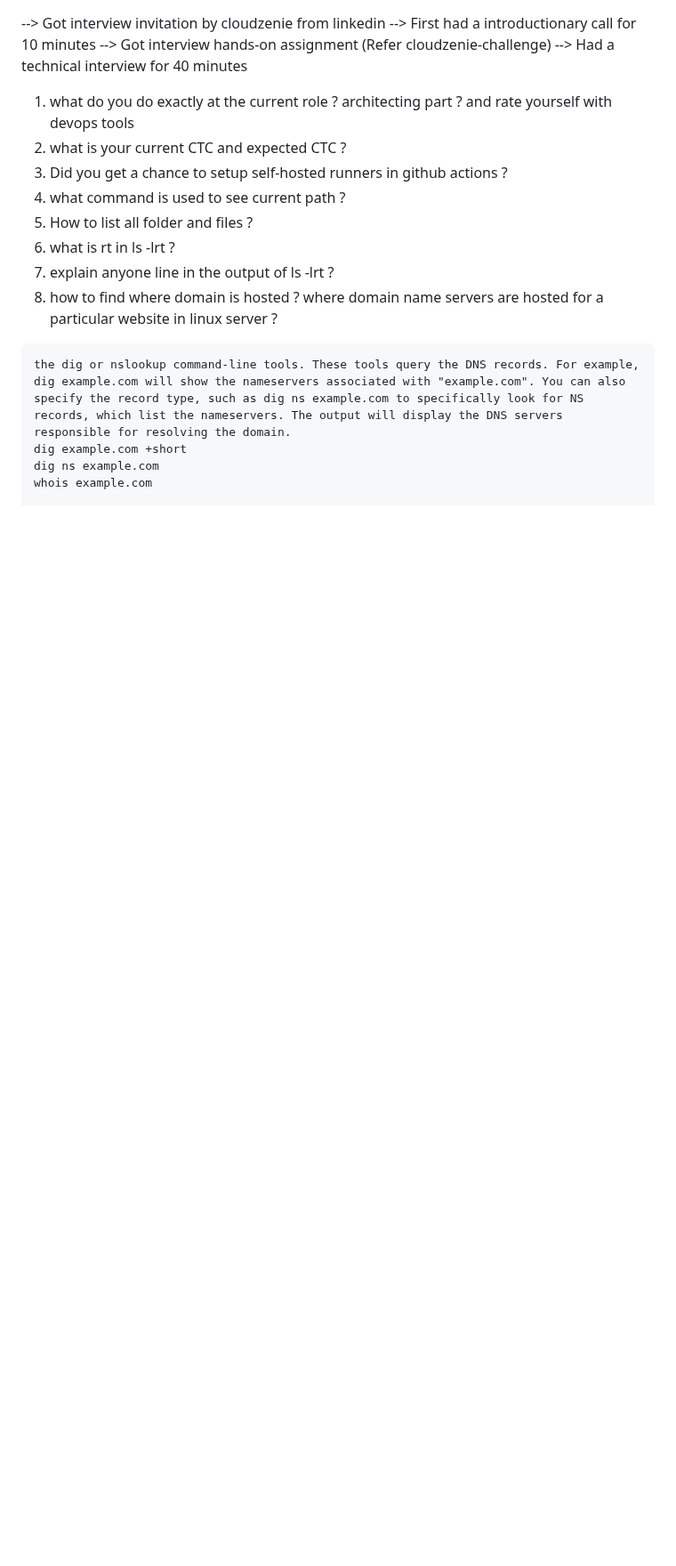
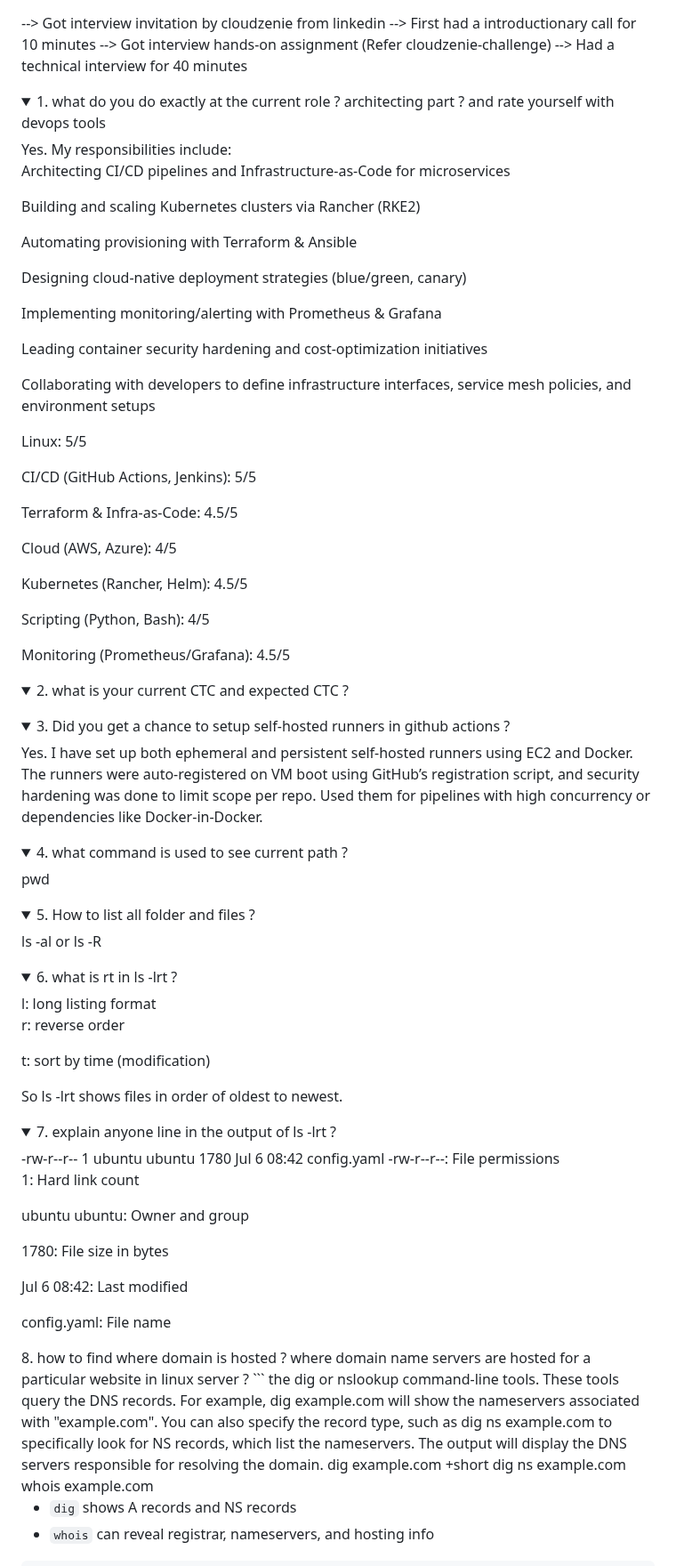
Before and after one commit to charan-happy/devopswithcharan, a Markdown page: InterviewExperience/cloudzenia.md, the part around one of its changes. Shown at 89% size. Rendered like a GitHub page; folded sections open; blank space fills up the shorter version.

````diff
--- a/InterviewExperience/cloudzenia.md
+++ b/InterviewExperience/cloudzenia.md
@@ -3,13 +3,62 @@
 --> Got interview hands-on assignment (Refer cloudzenie-challenge)
 --> Had a technical interview for 40 minutes
 
-1. what do you do exactly at the current role ? architecting part ? and rate yourself with devops tools
-2. what is your current CTC and expected CTC ?
-3. Did you get a chance to setup self-hosted runners in github actions ?
-4. what command is used to see current path ?
-5. How to list all folder and files ?
-6. what is rt in ls -lrt ?
-7. explain anyone line in the output of ls -lrt ?
+<details><summary> 1. what do you do exactly at the current role ? architecting part ? and rate yourself with devops tools</summary>Yes. My responsibilities include:
+
+Architecting CI/CD pipelines and Infrastructure-as-Code for microservices
+
+Building and scaling Kubernetes clusters via Rancher (RKE2)
+
+Automating provisioning with Terraform & Ansible
+
+Designing cloud-native deployment strategies (blue/green, canary)
+
+Implementing monitoring/alerting with Prometheus & Grafana
+
+Leading container security hardening and cost-optimization initiatives
+
+Collaborating with developers to define infrastructure interfaces, service mesh policies, and environment setups
+
+Linux: 5/5
+
+CI/CD (GitHub Actions, Jenkins): 5/5
+
+Terraform & Infra-as-Code: 4.5/5
+
+Cloud (AWS, Azure): 4/5
+
+Kubernetes (Rancher, Helm): 4.5/5
+
+Scripting (Python, Bash): 4/5
+
+Monitoring (Prometheus/Grafana): 4.5/5
+</details>
+<details><summary>2. what is your current CTC and expected CTC ?</summary></details>
+<details><summary>3. Did you get a chance to setup self-hosted runners in github actions ?</summary>Yes. I have set up both ephemeral and persistent self-hosted runners using EC2 and Docker. The runners were auto-registered on VM boot using GitHub’s registration script, and security hardening was done to limit scope per repo. Used them for pipelines with high concurrency or dependencies like Docker-in-Docker.
+
+</details>
+<details><summary>4. what command is used to see current path ?</summary>pwd</details>
+<details><summary>5. How to list all folder and files ?</summary>ls -al or ls -R</details>
+<details><summary>6. what is rt in ls -lrt ?</summary>l: long listing format
+
+r: reverse order
+
+t: sort by time (modification)
+
+So ls -lrt shows files in order of oldest to newest.</details>
+<details><summary>7. explain anyone line in the output of ls -lrt ?</summary>-rw-r--r--  1 ubuntu ubuntu  1780 Jul  6 08:42 config.yaml
+-rw-r--r--: File permissions
+
+1: Hard link count
+
+ubuntu ubuntu: Owner and group
+
+1780: File size in bytes
+
+Jul 6 08:42: Last modified
+
+config.yaml: File name
+</details>
 8. how to find where domain is hosted ? where domain name servers are hosted for a particular website in linux server ?
 ```
 the dig or nslookup command-line tools. These tools query the DNS records. For example, dig example.com will show the nameservers associated with "example.com". You can also specify the record type, such as dig ns example.com to specifically look for NS records, which list the nameservers. The output will display the DNS servers responsible for resolving the domain.
````
Also changed, not shown: other parts of InterviewExperience/cloudzenia.md (+30 -5 lines).
